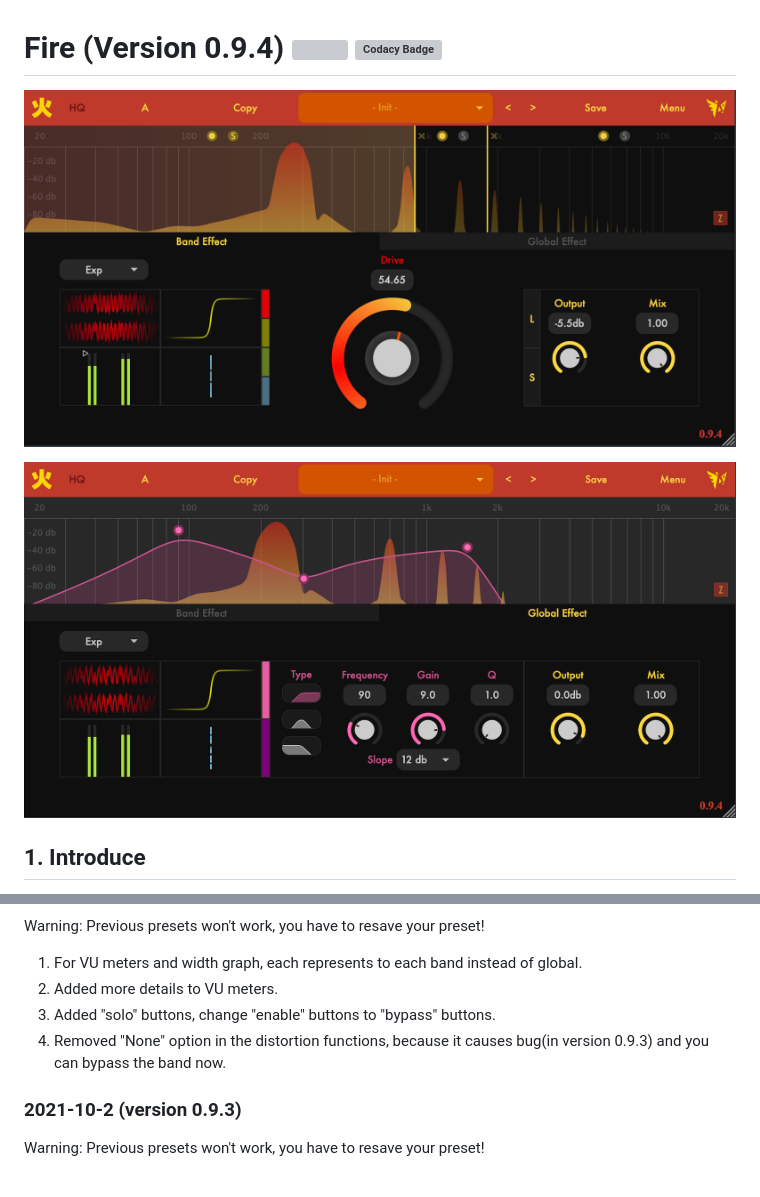
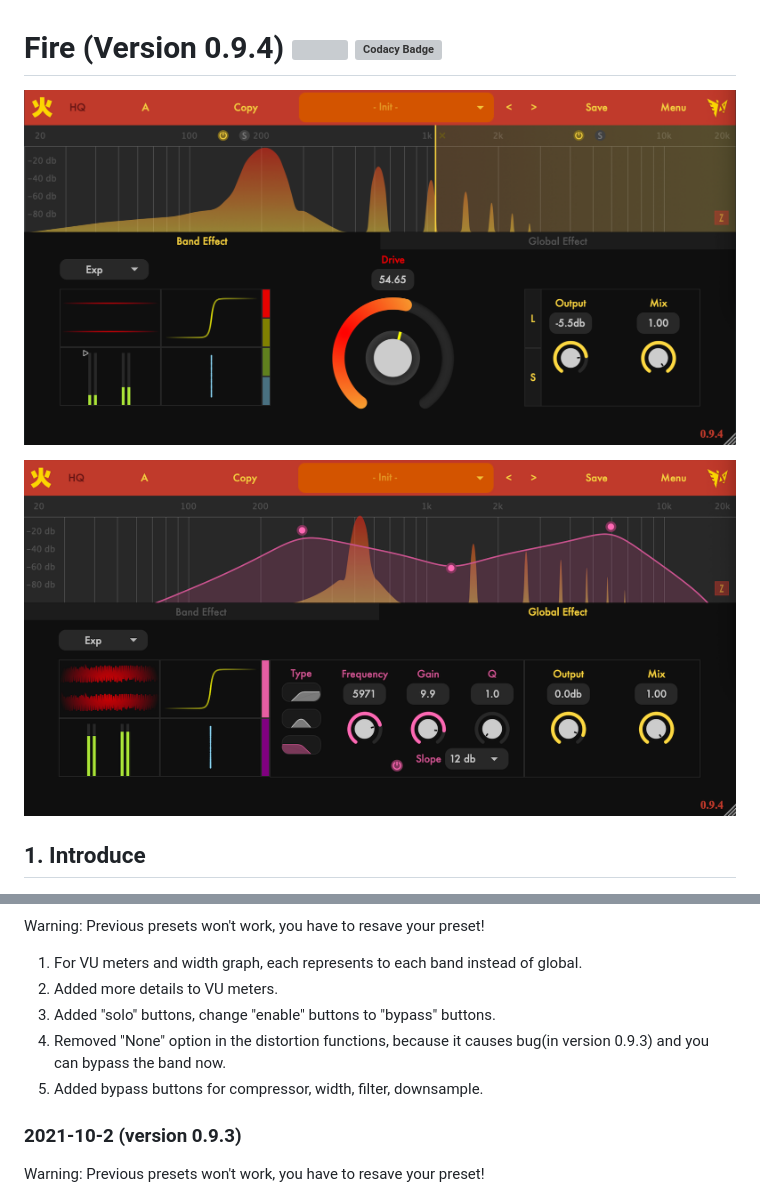
Before and after one commit to jerryuhoo/Fire, a Markdown page: README.md, 2 parts joined by grey strips. GitHub-like rendering; pictures changed too: Fire1.png, Fire2.png; grey boxes are pictures that could not be loaded.

```diff
--- a/README.md
+++ b/README.md
@@ -101,6 +101,7 @@ Warning: Previous presets won't work, you have to resave your preset!
 2. Added more details to VU meters.
 3. Added "solo" buttons, change "enable" buttons to "bypass" buttons.
 4. Removed "None" option in the distortion functions, because it causes bug(in version 0.9.3) and you can bypass the band now.
+5. Added bypass buttons for compressor, width, filter, downsample.
 
 ### 2021-10-2 (version 0.9.3)
 
```
Also changed, not shown: other parts of README.md (+1 -1 lines), TODO.md (+7 -10 lines).
